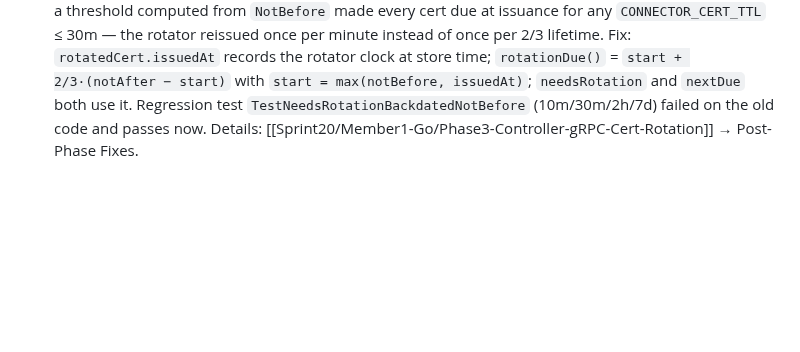
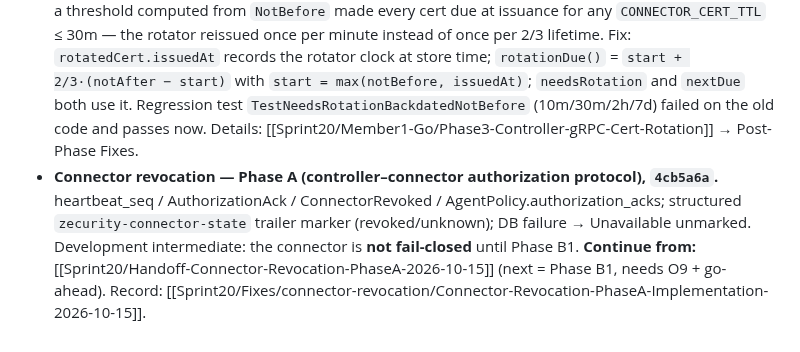
Before and after one commit to vairabarath/zecurity, a Markdown page: .zecurity-obs/Sprint20/path.md, the part around the change. Rendered like a GitHub page; blank space fills up the shorter version.

Commit message:
docs(sprint20): connector-revocation Phase A handoff for continuation (next: Phase B1)

```diff
--- a/.zecurity-obs/Sprint20/path.md
+++ b/.zecurity-obs/Sprint20/path.md
@@ -320,3 +320,4 @@ Found during discovery/planning; **do not fix in this sprint** without a separat
 - **Phase G-2a — renewal wrote `connector.crt` as leaf only** (pre-existing in `connector/src/renewal.rs`). Enrollment stores leaf + Workspace CA; renewal overwrote it with the bare leaf. `CertHolder::install_renewed` now writes the enrollment shape. Details: [[Sprint20/Member2-Go-Rust/Phase4-Connector-Cert-Renewal]] → Post-Phase Fixes.
 - **Phase A — `ClearHeartbeatThrottle` multi-key DEL panic** (caught by `TestHeartbeat_FirstHeartbeatAfterEvictionPersists` before commit). valkey-go panics on a multi-key `DEL` whose keys hash to different slots, so the markers are now deleted one key at a time. Details: [[Sprint20/Member2-Go-Rust/Phase1-Relay-Liveness]] → Post-Phase Fixes.
 - **Phase E — rotation threshold measured from the backdated `NotBefore` (PF-1).** `GenerateControllerServerTLS` backdates `NotBefore` by 1 h (`internal/pki/controller.go:39-41`), so a threshold computed from `NotBefore` made every cert due at issuance for any `CONNECTOR_CERT_TTL` ≤ 30m — the rotator reissued once per minute instead of once per 2/3 lifetime. Fix: `rotatedCert.issuedAt` records the rotator clock at store time; `rotationDue()` = `start + 2/3·(notAfter − start)` with `start = max(notBefore, issuedAt)`; `needsRotation` and `nextDue` both use it. Regression test `TestNeedsRotationBackdatedNotBefore` (10m/30m/2h/7d) failed on the old code and passes now. Details: [[Sprint20/Member1-Go/Phase3-Controller-gRPC-Cert-Rotation]] → Post-Phase Fixes.
+- **Connector revocation — Phase A (controller–connector authorization protocol), `4cb5a6a`.** heartbeat_seq / AuthorizationAck / ConnectorRevoked / AgentPolicy.authorization_acks; structured `zecurity-connector-state` trailer marker (revoked/unknown); DB failure → Unavailable unmarked. Development intermediate: the connector is **not fail-closed** until Phase B1. **Continue from:** [[Sprint20/Handoff-Connector-Revocation-PhaseA-2026-10-15]] (next = Phase B1, needs O9 + go-ahead). Record: [[Sprint20/Fixes/connector-revocation/Connector-Revocation-PhaseA-Implementation-2026-10-15]].
```
Also changed, not shown: .zecurity-obs/Sprint20/Handoff-Connector-Revocation-PhaseA-2026-10-15.md (added, +114 -0 lines).
